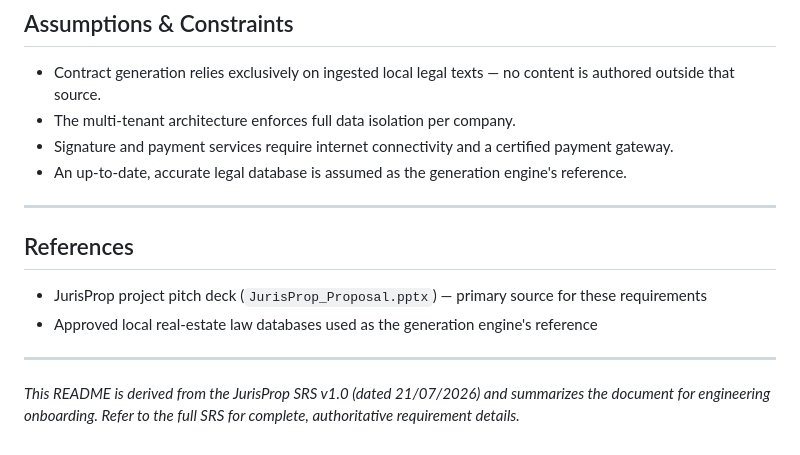
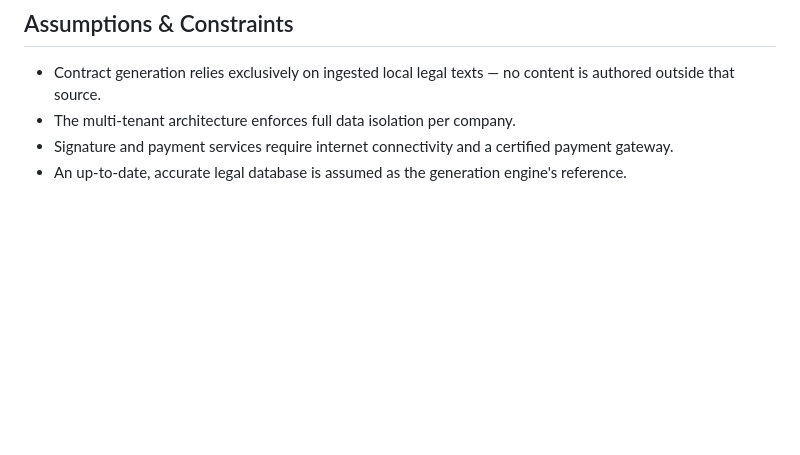
Before and after one commit to ALBaraa2/Wathiq, a Markdown page: README.md, the part around the change. Drawn GitHub-style; blank space fills up the shorter version.

```diff
--- a/README.md
+++ b/README.md
@@ -137,14 +137,3 @@ The system closes the real-estate loop across five connected stages:
 - The multi-tenant architecture enforces full data isolation per company.
 - Signature and payment services require internet connectivity and a certified payment gateway.
 - An up-to-date, accurate legal database is assumed as the generation engine's reference.
-
----
-
-## References
-
-- JurisProp project pitch deck (`JurisProp_Proposal.pptx`) — primary source for these requirements
-- Approved local real-estate law databases used as the generation engine's reference
-
----
-
-*This README is derived from the JurisProp SRS v1.0 (dated 21/07/2026) and summarizes the document for engineering onboarding. Refer to the full SRS for complete, authoritative requirement details.*
```
